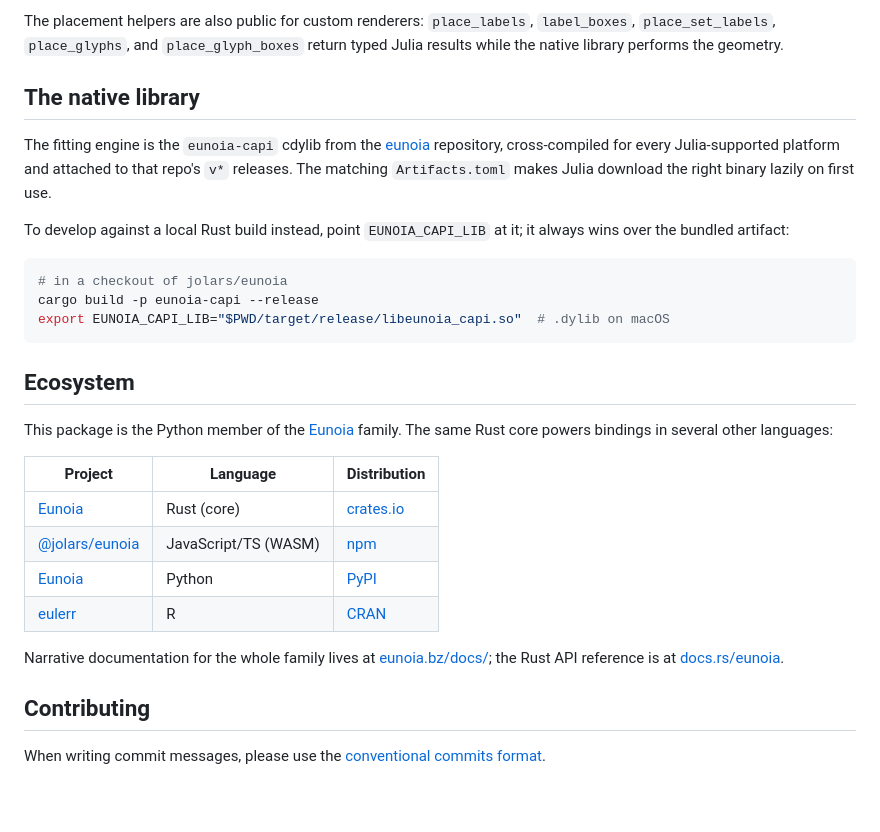
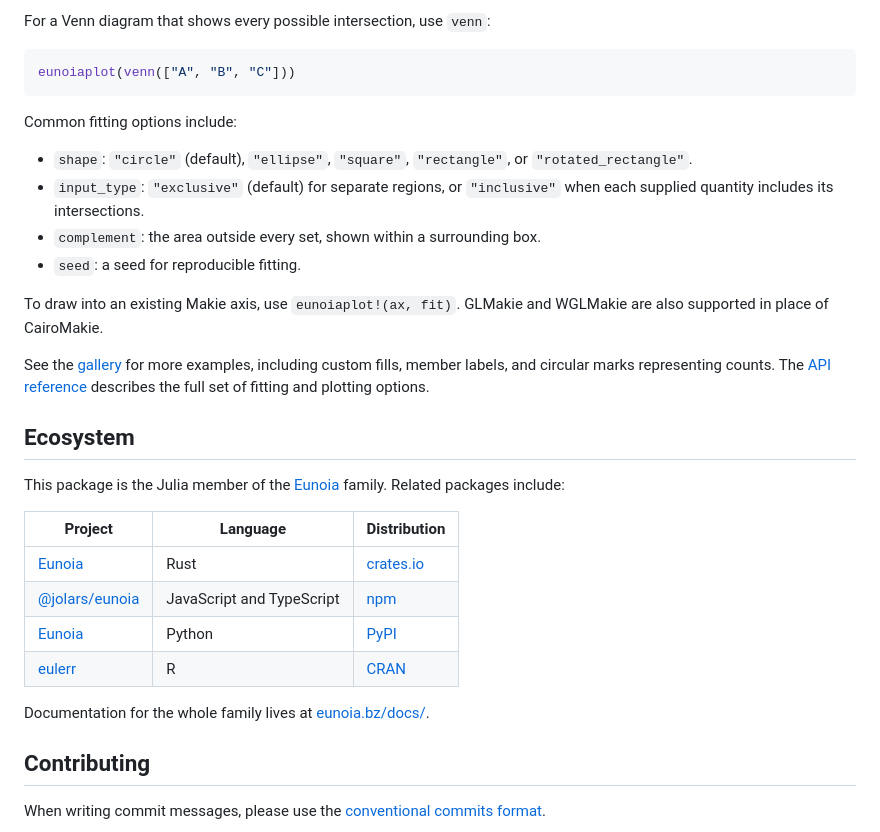
Before and after one commit to jolars/Eunoia.jl, a Markdown page: README.md, the part around one of its changes. GitHub-like rendering; blank space fills up the shorter version.

Commit message:
docs: improve readme

````diff
--- a/README.md
+++ b/README.md
@@ -104,39 +59,41 @@ mirror the `eunoia-py` `plot()` API:
 
-The placement helpers are also public for custom renderers: `place_labels`,
-`label_boxes`, `place_set_labels`, `place_glyphs`, and `place_glyph_boxes` return
-typed Julia results while the native library performs the geometry.
+For a Venn diagram that shows every possible intersection, use `venn`:
 
-## The native library
+```julia
+eunoiaplot(venn(["A", "B", "C"]))
+```
 
-The fitting engine is the `eunoia-capi` cdylib from the
-[eunoia](https://github.com/jolars/eunoia) repository, cross-compiled for every
-Julia-supported platform and attached to that repo's `v*` releases. The matching
-`Artifacts.toml` makes Julia download the right binary lazily on first use.
+Common fitting options include:
 
-To develop against a local Rust build instead, point `EUNOIA_CAPI_LIB` at it; it
-always wins over the bundled artifact:
+- `shape`: `"circle"` (default), `"ellipse"`, `"square"`, `"rectangle"`, or
+  `"rotated_rectangle"`.
+- `input_type`: `"exclusive"` (default) for separate regions, or `"inclusive"`
+  when each supplied quantity includes its intersections.
+- `complement`: the area outside every set, shown within a surrounding box.
+- `seed`: a seed for reproducible fitting.
 
-```sh
-# in a checkout of jolars/eunoia
-cargo build -p eunoia-capi --release
-export EUNOIA_CAPI_LIB="$PWD/target/release/libeunoia_capi.so"  # .dylib on macOS
-```
+To draw into an existing Makie axis, use `eunoiaplot!(ax, fit)`. GLMakie and
+WGLMakie are also supported in place of CairoMakie.
+
+See the [gallery](https://jolars.github.io/Eunoia.jl/stable/gallery/) for more
+examples, including custom fills, member labels, and circular marks representing
+counts. The [API reference](https://jolars.github.io/Eunoia.jl/stable/api/)
+describes the full set of fitting and plotting options.
 
 ## Ecosystem
 
-This package is the Python member of the [Eunoia](https://eunoia.bz) family. The
-same Rust core powers bindings in several other languages:
+This package is the Julia member of the [Eunoia](https://eunoia.bz) family.
+Related packages include:
 
-  | Project                                            | Language             | Distribution                                        |
-  | -------------------------------------------------- | -------------------- | --------------------------------------------------- |
-  | [Eunoia](https://github.com/jolars/eunoia)         | Rust (core)          | [crates.io](https://crates.io/crates/eunoia)        |
-  | [@jolars/eunoia](https://github.com/jolars/eunoia) | JavaScript/TS (WASM) | [npm](https://www.npmjs.com/package/@jolars/eunoia) |
-  | [Eunoia](https://github.com/jolars/eunoia-py)      | Python               | [PyPI](https://pypi.org/project/eunoia/)            |
-  | [eulerr](https://github.com/jolars/eulerr)         | R                    | [CRAN](https://cran.r-project.org/package=eulerr)   |
+  | Project                                            | Language                  | Distribution                                        |
+  | -------------------------------------------------- | ------------------------- | --------------------------------------------------- |
+  | [Eunoia](https://github.com/jolars/eunoia)         | Rust                      | [crates.io](https://crates.io/crates/eunoia)        |
+  | [@jolars/eunoia](https://github.com/jolars/eunoia) | JavaScript and TypeScript | [npm](https://www.npmjs.com/package/@jolars/eunoia) |
+  | [Eunoia](https://github.com/jolars/eunoia-py)      | Python                    | [PyPI](https://pypi.org/project/eunoia/)            |
+  | [eulerr](https://github.com/jolars/eulerr)         | R                         | [CRAN](https://cran.r-project.org/package=eulerr)   |
 
-Narrative documentation for the whole family lives at
-[eunoia.bz/docs/](https://eunoia.bz/docs/); the Rust API reference is at
-[docs.rs/eunoia](https://docs.rs/eunoia/).
+Documentation for the whole family lives at
+[eunoia.bz/docs/](https://eunoia.bz/docs/).
 
 ## Contributing
 
````
Also changed, not shown: other parts of README.md (+28 -73 lines).
